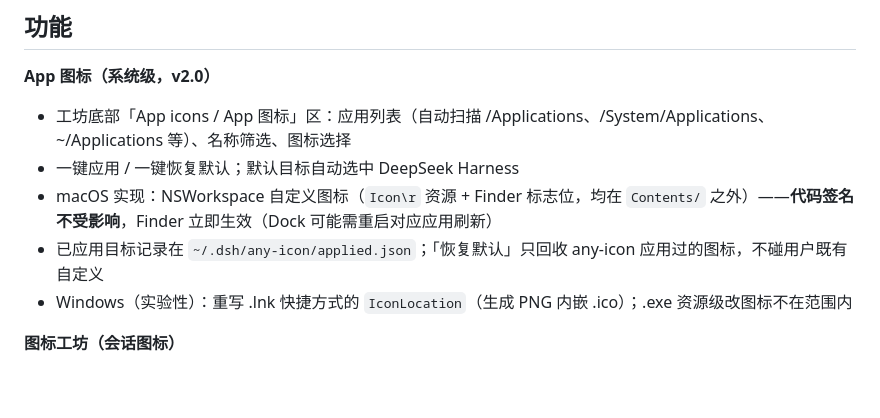
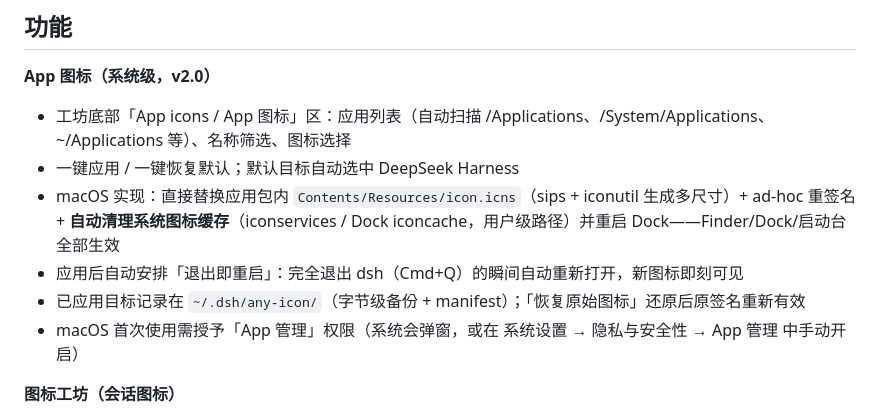
Before and after one commit to MentonLiu/dsh-any-icon, a Markdown page: README.md, the part around the change. GitHub-like rendering; blank space fills up the shorter version.

Commit message:
docs: README 同步 v2.1 最终机制（icns 替换 + 缓存清理 + 退出即重启）

```diff
--- a/README.md
+++ b/README.md
@@ -13,9 +13,10 @@
 
 - 工坊底部「App icons / App 图标」区：应用列表（自动扫描 /Applications、/System/Applications、~/Applications 等）、名称筛选、图标选择
 - 一键应用 / 一键恢复默认；默认目标自动选中 DeepSeek Harness
-- macOS 实现：NSWorkspace 自定义图标（`Icon\r` 资源 + Finder 标志位，均在 `Contents/` 之外）——**代码签名不受影响**，Finder 立即生效（Dock 可能需重启对应应用刷新）
-- 已应用目标记录在 `~/.dsh/any-icon/applied.json`；「恢复默认」只回收 any-icon 应用过的图标，不碰用户既有自定义
-- Windows（实验性）：重写 .lnk 快捷方式的 `IconLocation`（生成 PNG 内嵌 .ico）；.exe 资源级改图标不在范围内
+- macOS 实现：直接替换应用包内 `Contents/Resources/icon.icns`（sips + iconutil 生成多尺寸）+ ad-hoc 重签名 + **自动清理系统图标缓存**（iconservices / Dock iconcache，用户级路径）并重启 Dock——Finder/Dock/启动台全部生效
+- 应用后自动安排「退出即重启」：完全退出 dsh（Cmd+Q）的瞬间自动重新打开，新图标即刻可见
+- 已应用目标记录在 `~/.dsh/any-icon/`（字节级备份 + manifest）；「恢复原始图标」还原后原签名重新有效
+- macOS 首次使用需授予「App 管理」权限（系统会弹窗，或在 系统设置 → 隐私与安全性 → App 管理 中手动开启）
 
 **图标工坊（会话图标）**
 
```
